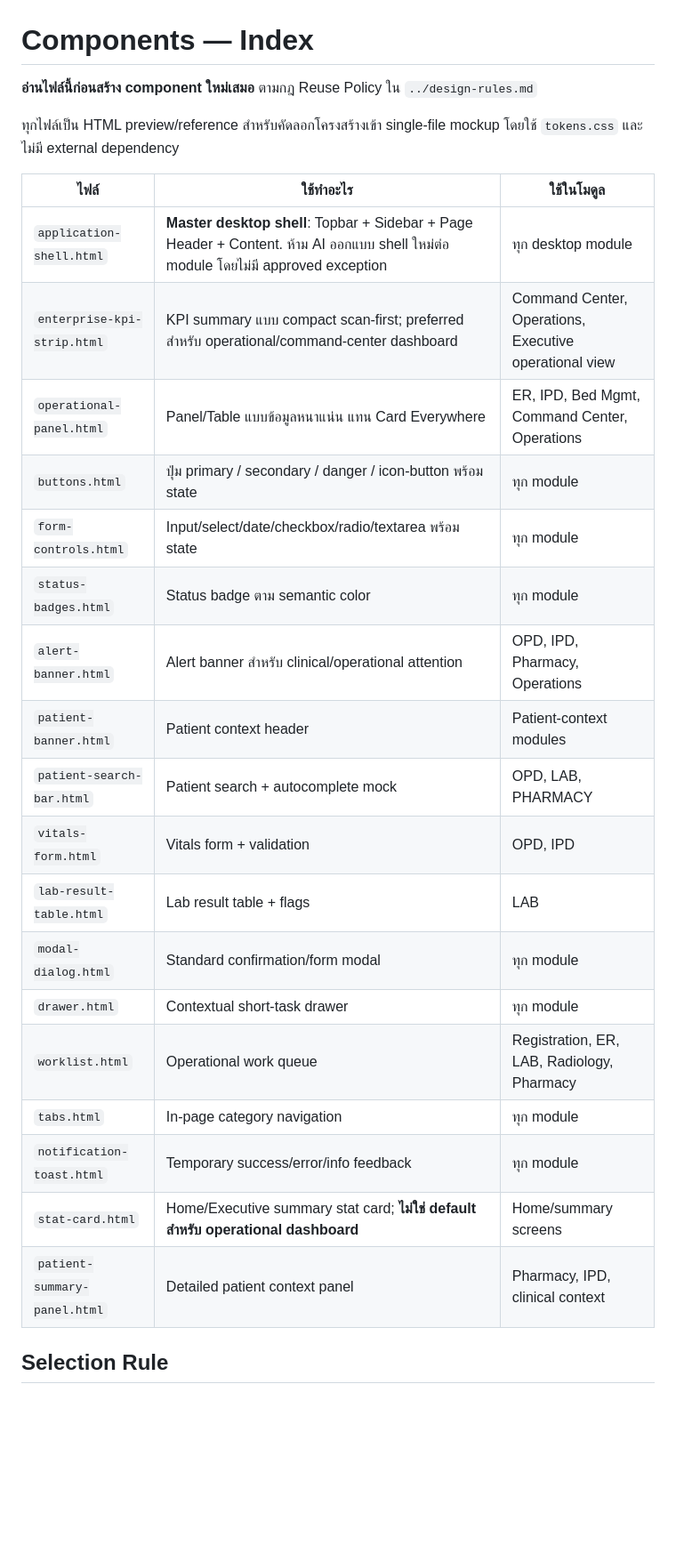
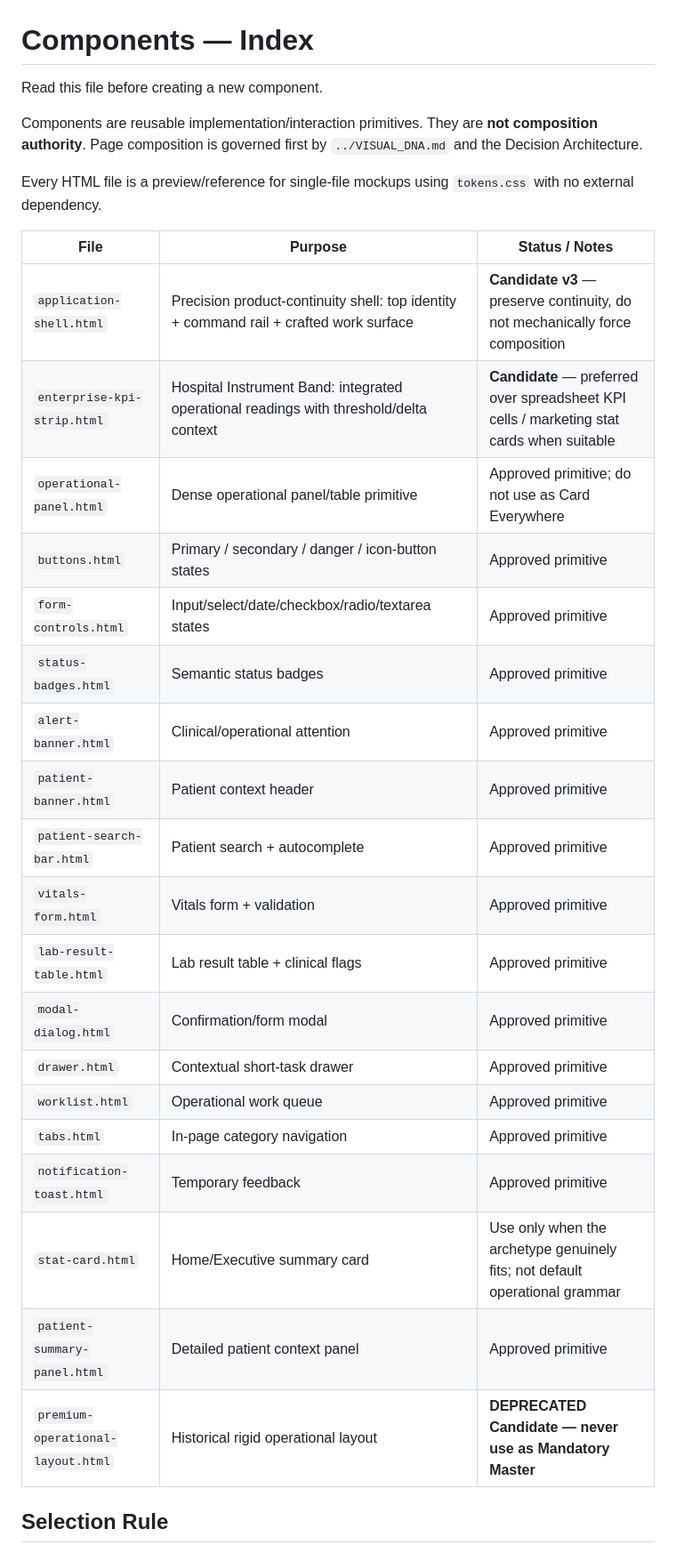
Before and after one commit to santib521/gorilla-his-ui-system, a Markdown page: design-system/components/README.md, the part around one of its changes. Shown at 89% size. Drawn GitHub-style; blank space fills up the shorter version.

Commit message:
Design: align component index with premium craft authority

```diff
--- a/design-system/components/README.md
+++ b/design-system/components/README.md
@@ -1,29 +1,32 @@
 # Components — Index
 
-**อ่านไฟล์นี้ก่อนสร้าง component ใหม่เสมอ** ตามกฎ Reuse Policy ใน `../design-rules.md`
+Read this file before creating a new component.
 
-ทุกไฟล์เป็น HTML preview/reference สำหรับคัดลอกโครงสร้างเข้า single-file mockup โดยใช้ `tokens.css` และไม่มี external dependency
+Components are reusable implementation/interaction primitives. They are **not composition authority**. Page composition is governed first by `../VISUAL_DNA.md` and the Decision Architecture.
 
-| ไฟล์ | ใช้ทำอะไร | ใช้ในโมดูล |
+Every HTML file is a preview/reference for single-file mockups using `tokens.css` with no external dependency.
+
+| File | Purpose | Status / Notes |
 |---|---|---|
-| `application-shell.html` | **Master desktop shell**: Topbar + Sidebar + Page Header + Content. ห้าม AI ออกแบบ shell ใหม่ต่อ module โดยไม่มี approved exception | ทุก desktop module |
-| `enterprise-kpi-strip.html` | KPI summary แบบ compact scan-first; preferred สำหรับ operational/command-center dashboard | Command Center, Operations, Executive operational view |
-| `operational-panel.html` | Panel/Table แบบข้อมูลหนาแน่น แทน Card Everywhere | ER, IPD, Bed Mgmt, Command Center, Operations |
-| `buttons.html` | ปุ่ม primary / secondary / danger / icon-button พร้อม state | ทุก module |
-| `form-controls.html` | Input/select/date/checkbox/radio/textarea พร้อม state | ทุก module |
-| `status-badges.html` | Status badge ตาม semantic color | ทุก module |
-| `alert-banner.html` | Alert banner สำหรับ clinical/operational attention | OPD, IPD, Pharmacy, Operations |
-| `patient-banner.html` | Patient context header | Patient-context modules |
-| `patient-search-bar.html` | Patient search + autocomplete mock | OPD, LAB, PHARMACY |
-| `vitals-form.html` | Vitals form + validation | OPD, IPD |
-| `lab-result-table.html` | Lab result table + flags | LAB |
-| `modal-dialog.html` | Standard confirmation/form modal | ทุก module |
-| `drawer.html` | Contextual short-task drawer | ทุก module |
-| `worklist.html` | Operational work queue | Registration, ER, LAB, Radiology, Pharmacy |
-| `tabs.html` | In-page category navigation | ทุก module |
-| `notification-toast.html` | Temporary success/error/info feedback | ทุก module |
-| `stat-card.html` | Home/Executive summary stat card; **ไม่ใช่ default สำหรับ operational dashboard** | Home/summary screens |
-| `patient-summary-panel.html` | Detailed patient context panel | Pharmacy, IPD, clinical context |
+| `application-shell.html` | Precision product-continuity shell: top identity + command rail + crafted work surface | **Candidate v3** — preserve continuity, do not mechanically force composition |
+| `enterprise-kpi-strip.html` | Hospital Instrument Band: integrated operational readings with threshold/delta context | **Candidate** — preferred over spreadsheet KPI cells / marketing stat cards when suitable |
+| `operational-panel.html` | Dense operational panel/table primitive | Approved primitive; do not use as Card Everywhere |
+| `buttons.html` | Primary / secondary / danger / icon-button states | Approved primitive |
+| `form-controls.html` | Input/select/date/checkbox/radio/textarea states | Approved primitive |
+| `status-badges.html` | Semantic status badges | Approved primitive |
+| `alert-banner.html` | Clinical/operational attention | Approved primitive |
+| `patient-banner.html` | Patient context header | Approved primitive |
+| `patient-search-bar.html` | Patient search + autocomplete | Approved primitive |
+| `vitals-form.html` | Vitals form + validation | Approved primitive |
+| `lab-result-table.html` | Lab result table + clinical flags | Approved primitive |
+| `modal-dialog.html` | Confirmation/form modal | Approved primitive |
+| `drawer.html` | Contextual short-task drawer | Approved primitive |
+| `worklist.html` | Operational work queue | Approved primitive |
+| `tabs.html` | In-page category navigation | Approved primitive |
+| `notification-toast.html` | Temporary feedback | Approved primitive |
+| `stat-card.html` | Home/Executive summary card | Use only when the archetype genuinely fits; not default operational grammar |
+| `patient-summary-panel.html` | Detailed patient context panel | Approved primitive |
+| `premium-operational-layout.html` | Historical rigid operational layout | **DEPRECATED Candidate — never use as Mandatory Master** |
 
 ## Selection Rule
 
```
Also changed, not shown: other parts of design-system/components/README.md (+14 -9 lines).
